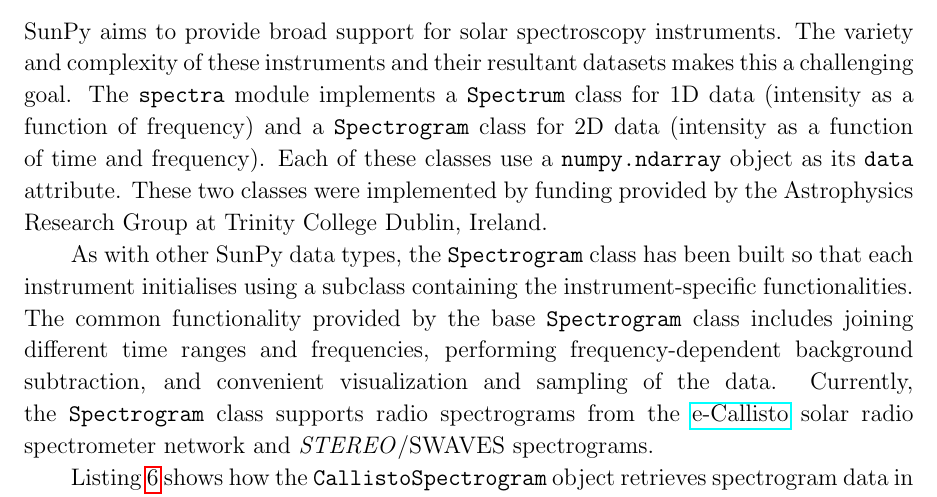
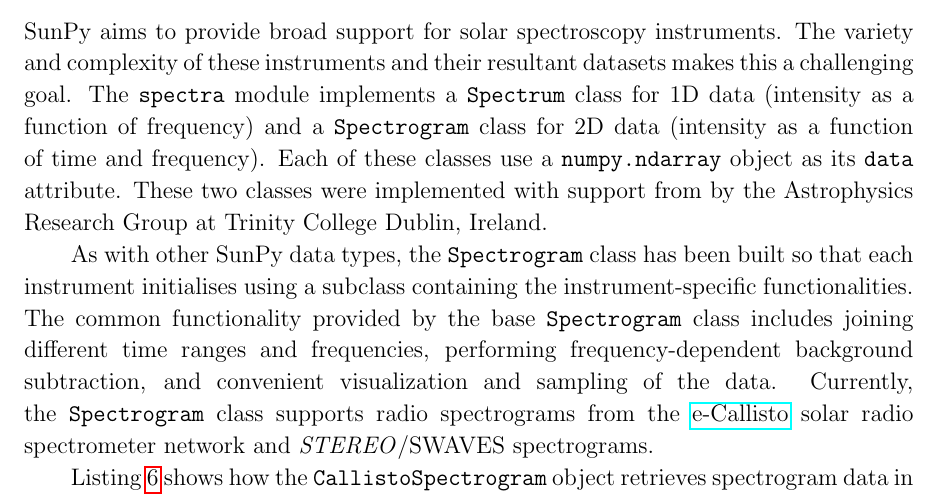
Before and after one commit to sunpy/sunpy-0.4-paper, a LaTeX paper (Sunpy_paper_0.4.tex, which reads 2-3-Spectra.tex): part of page 8 of 25, cut so that both start at the same text. Compiled offline with pdfLaTeX.

Commit message:
light edits to spectra

```diff
--- a/2-3-Spectra.tex
+++ b/2-3-Spectra.tex
@@ -12,8 +6,9 @@ their resultant datasets makes this a challenging goal.  The \texttt{spectra} mo
 \texttt{Spectrogram} class for 2D data (intensity as a function of time and
 frequency).  Each of these classes use a \texttt{numpy.ndarray} object
 as its \texttt{data} attribute.  These two classes were implemented
-by funding provided by the Astrophysics Research Group at Trinity
+with support from by the Astrophysics Research Group at Trinity
 College Dublin, Ireland.
+% schriste - is this necessary? surely we don't need to thank all of our employers
 
 As with other SunPy data types, the \texttt{Spectrogram} class has been
 built so that each instrument initialises using a subclass containing the instrument-specific
```
Also changed, not shown: 2-3-Spectra.tex (6 more changed lines).
